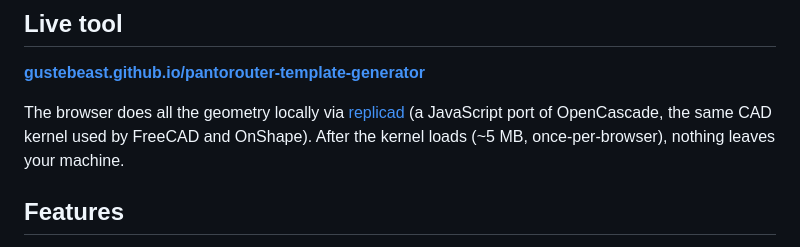
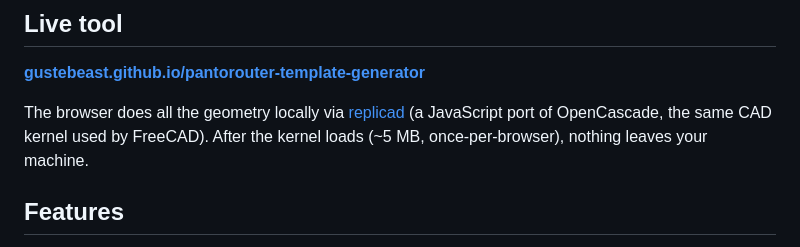
Before and after one commit to gustebeast/pantorouter-template-generator, a Markdown page: README.md, the part around the change. Drawn GitHub-style.

Commit message:
README: drop OnShape mention

```diff
--- a/README.md
+++ b/README.md
@@ -11,7 +11,7 @@ STL files for both the template body and its matching rail.
 
 The browser does all the geometry locally via
 [replicad](https://replicad.xyz) (a JavaScript port of OpenCascade, the same
-CAD kernel used by FreeCAD and OnShape). After the kernel loads (~5 MB,
+CAD kernel used by FreeCAD). After the kernel loads (~5 MB,
 once-per-browser), nothing leaves your machine.
 
 ## Features
```
